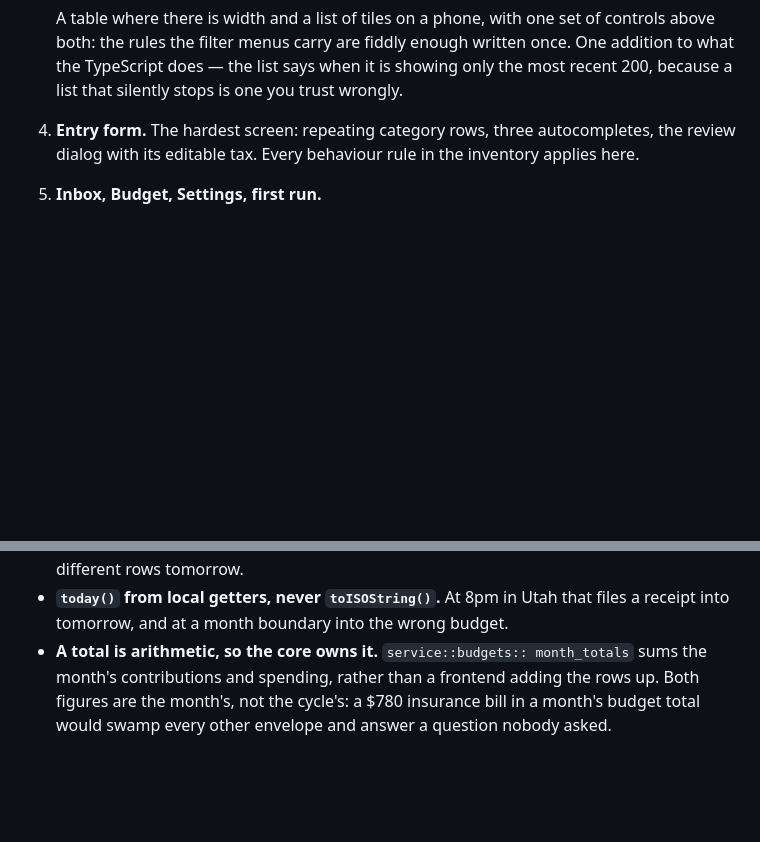
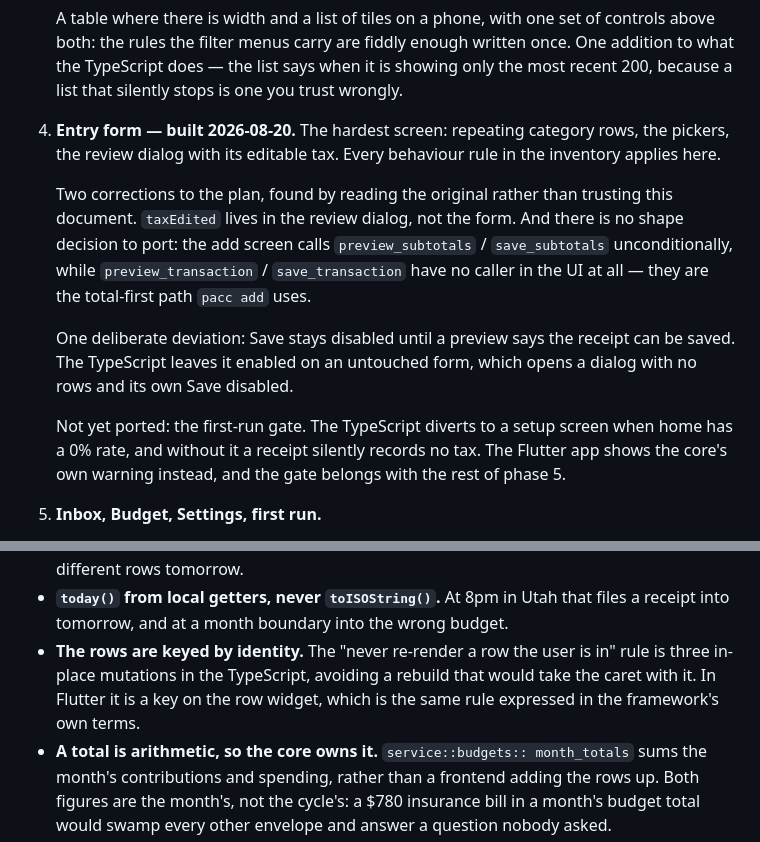
Before and after one commit to bobogoogleyfet/Raven-Budgeting, a Markdown page: docs/flutter-port.md, 2 parts joined by grey strips. GitHub-like rendering; blank space fills up the shorter version.

Commit message:
Record what phase 4 settled
Including two things the plan had wrong, and the first-run gate that is still
missing: without it a receipt silently records no tax.

```diff
--- a/docs/flutter-port.md
+++ b/docs/flutter-port.md
@@ -122,9 +122,25 @@ so there is never a day without a working expense tracker.
    written once. One addition to what the TypeScript does — the list says when
    it is showing only the most recent 200, because a list that silently stops
    is one you trust wrongly.
-4. **Entry form.** The hardest screen: repeating category rows, three
-   autocompletes, the review dialog with its editable tax. Every behaviour rule
-   in the inventory applies here.
+4. **Entry form — built 2026-08-20.** The hardest screen: repeating category
+   rows, the pickers, the review dialog with its editable tax. Every behaviour
+   rule in the inventory applies here.
+
+   Two corrections to the plan, found by reading the original rather than
+   trusting this document. `taxEdited` lives in the review dialog, not the
+   form. And there is no shape decision to port: the add screen calls
+   `preview_subtotals` / `save_subtotals` unconditionally, while
+   `preview_transaction` / `save_transaction` have no caller in the UI at all —
+   they are the total-first path `pacc add` uses.
+
+   One deliberate deviation: Save stays disabled until a preview says the
+   receipt can be saved. The TypeScript leaves it enabled on an untouched form,
+   which opens a dialog with no rows and its own Save disabled.
+
+   Not yet ported: the first-run gate. The TypeScript diverts to a setup screen
+   when home has a 0% rate, and without it a receipt silently records no tax.
+   The Flutter app shows the core's own warning instead, and the gate belongs
+   with the rest of phase 5.
 5. **Inbox, Budget, Settings, first run.**
 6. **Android.** NDK, `cargo-ndk`, Rust targets, and the first real test of
    bundled SQLite cross-compiling. Deliberately last: nothing before it depends
@@ -184,6 +200,10 @@ because they look like implementation detail and are not:
   rows today and different rows tomorrow.
 - **`today()` from local getters, never `toISOString()`.** At 8pm in Utah that
   files a receipt into tomorrow, and at a month boundary into the wrong budget.
+- **The rows are keyed by identity.** The "never re-render a row the user is
+  in" rule is three in-place mutations in the TypeScript, avoiding a rebuild
+  that would take the caret with it. In Flutter it is a key on the row widget,
+  which is the same rule expressed in the framework's own terms.
 - **A total is arithmetic, so the core owns it.** `service::budgets::
   month_totals` sums the month's contributions and spending, rather than a
   frontend adding the rows up. Both figures are the month's, not the cycle's: a
```
